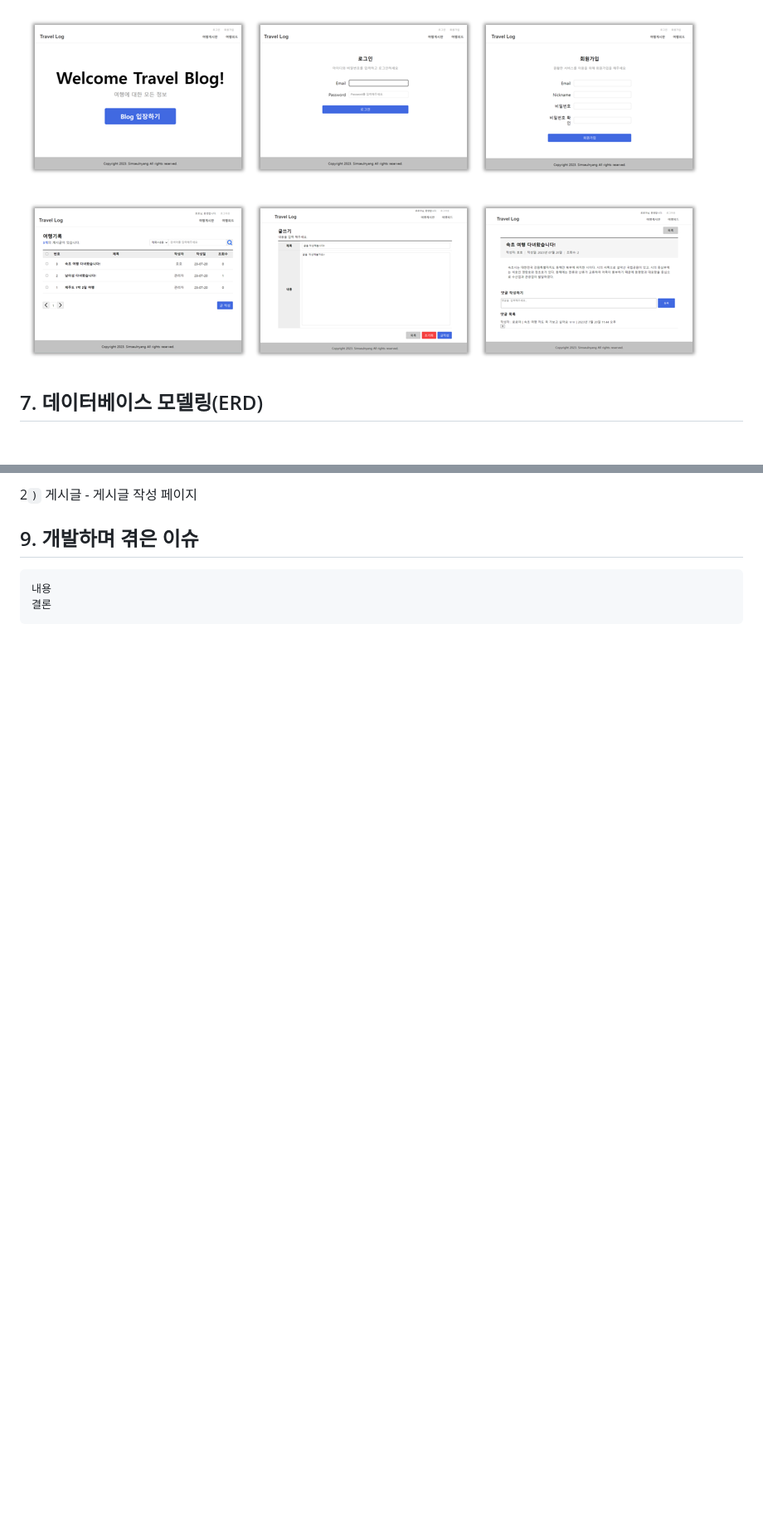
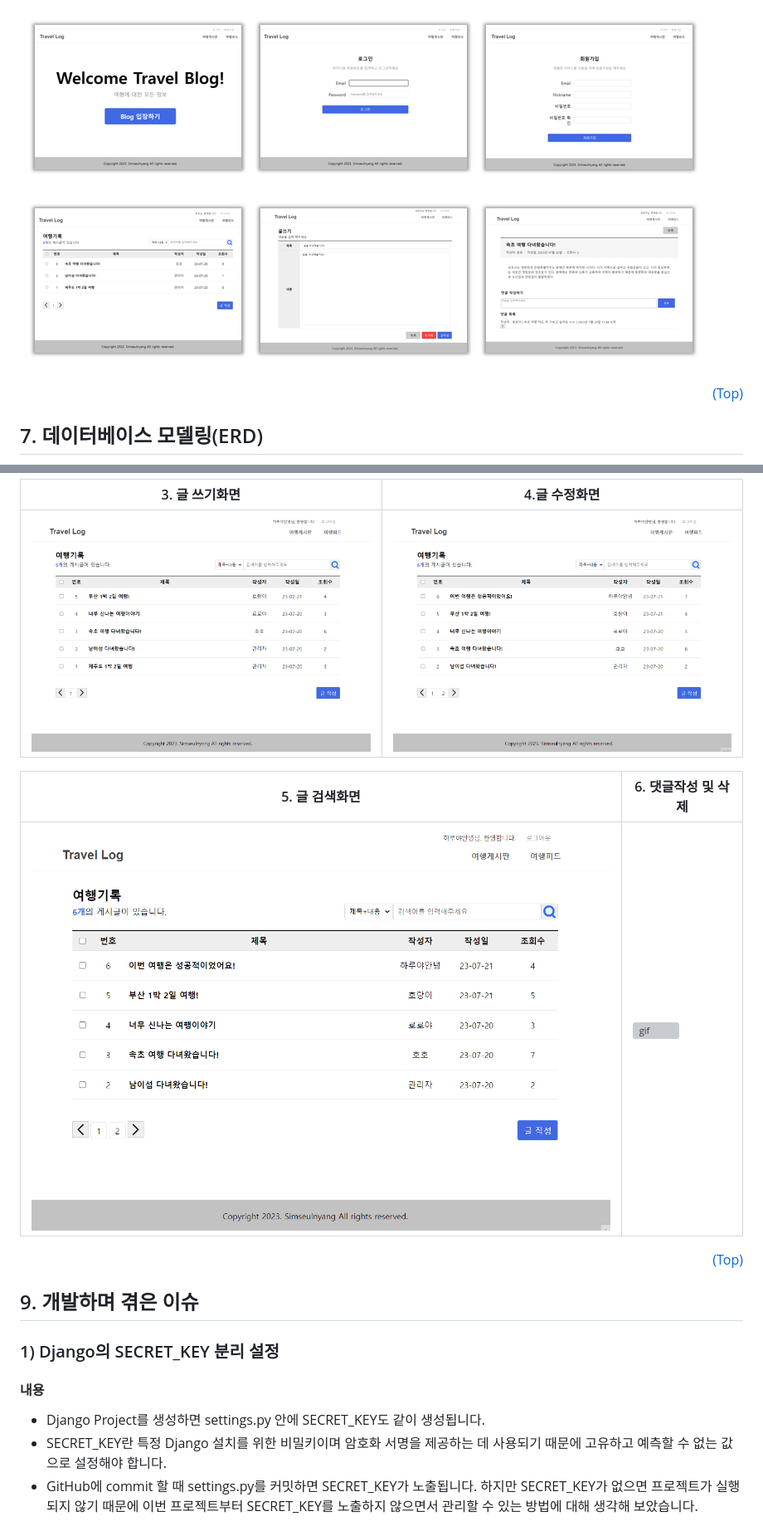
Before and after one commit to simseulnyang/Travel_Log, a Markdown page: README.md, 2 parts joined by grey strips. Shown at 83% size. Drawn GitHub-style; blank space fills up the shorter version; grey boxes are pictures that could not be loaded.

```diff
--- a/README.md
+++ b/README.md
@@ -116,6 +117,7 @@ TRAVEL_LOG
 
 ## <span id="ui">6. UI</span>
 ![img](readme/project_ui_all.png)
+<p align="right"><a href="#top">(Top)</a></p>
 
 ## <span id="erd">7. 데이터베이스 모델링(ERD)</span>
 ![img](readme/Travel_Log_ERD.png)
@@ -128,8 +130,17 @@ TRAVEL_LOG
 
- 2`)` 게시글
-    - 게시글 작성 페이지
+| 3. 글 쓰기화면 | 4.글 수정화면 |
+|---|---|
+| ![gif](readme/postwriter.gif) | ![gif](readme/postedit.gif) |
+
+| 5. 글 검색화면 | 6. 댓글작성 및 삭제 |
+|---|---|
+| ![gif](readme/postsearch.gif) | ![gif](readme/comment.gif) |
+<p align="right"><a href="#top">(Top)</a></p>
 
 ## <span id="issues">9. 개발하며 겪은 이슈</span>
-    내용
-    결론
+ ### 1) Django의 SECRET_KEY 분리 설정
+ #### 내용
+ - Django Project를 생성하면 settings.py 안에  SECRET_KEY도 같이 생성됩니다.
+ - SECRET_KEY란 특정 Django 설치를 위한 비밀키이며 암호화 서명을 제공하는 데 사용되기 때문에 고유하고 예측할 수 없는 값으로 설정해야 합니다.
+ - GitHub에 commit 할 때 settings.py를 커밋하면 SECRET_KEY가 노출됩니다. 하지만 SECRET_KEY가 없으면 프로젝트가 실행되지 않기 때문에 이번 프로젝트부터 SECRET_KEY를 노출하지 않으면서 관리할 수 있는 방법에 대해 생각해 보았습니다.
 
```
Also changed, not shown: other parts of README.md (+60 -19 lines).
